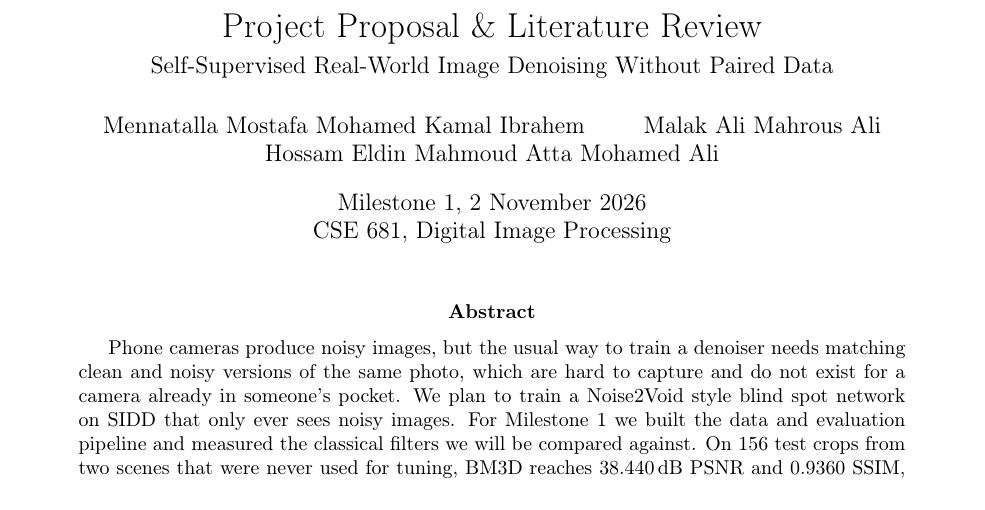
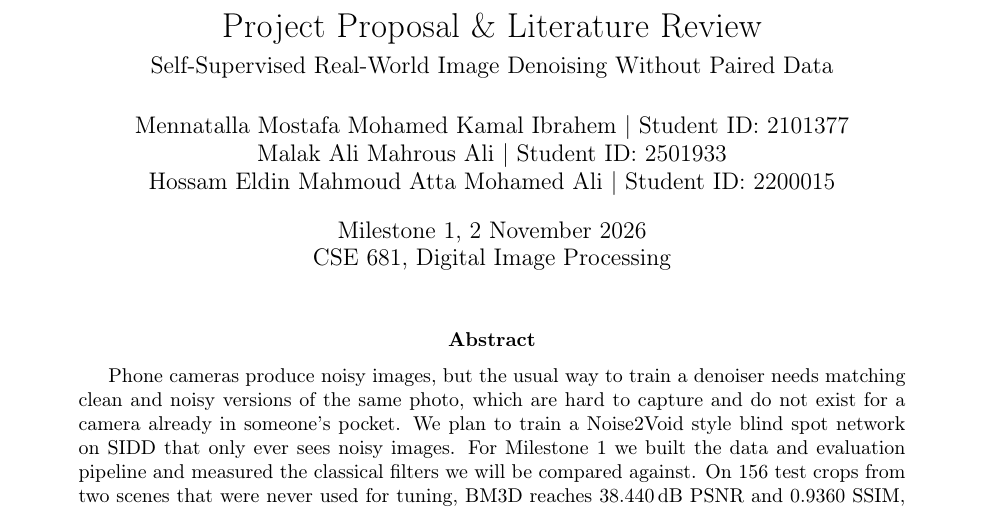
Before and after one commit to hosseldin/self-supervised-image-denoising, a LaTeX paper (report/m1/report.tex): part of page 1 of 8, cut so that both start at the same text. Compiled offline with pdfLaTeX.

Commit message:
Update report.tex

```diff
--- a/report/m1/report.tex
+++ b/report/m1/report.tex
@@ -23,9 +23,9 @@
 \title{\LARGE Project Proposal \& Literature Review \\[4pt]
 \large Self-Supervised Real-World Image Denoising Without Paired Data}
 \author{
-  Mennatalla Mostafa Mohamed Kamal Ibrahem \and
-  Malak Ali Mahrous Ali \and
-  Hossam Eldin Mahmoud Atta Mohamed Ali
+  Mennatalla Mostafa Mohamed Kamal Ibrahem | Student ID: 2101377 \and
+  Malak Ali Mahrous Ali | Student ID: 2501933 \and
+  Hossam Eldin Mahmoud Atta Mohamed Ali | Student ID: 2200015
 }
 \date{Milestone 1, 2 November 2026 \\{} CSE 681, Digital Image Processing}
 
```
